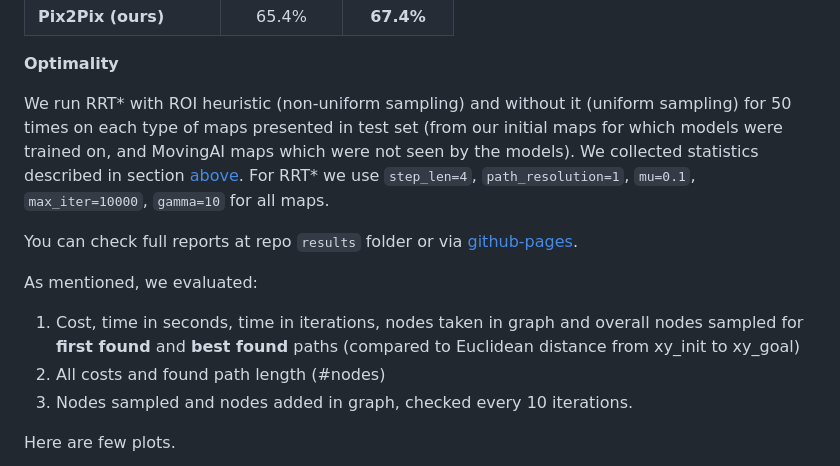
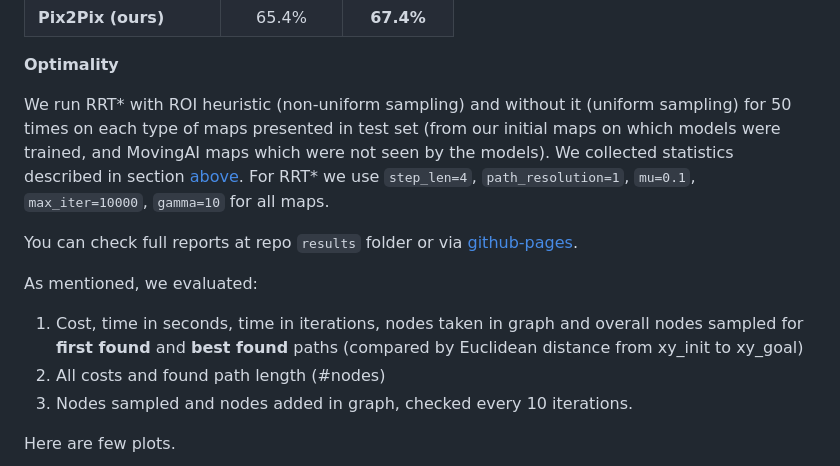
Before and after one commit to akanametov/pathgan, a Markdown page: README.md, the part around the change printed below. GitHub-like rendering.

```diff
--- a/README.md
+++ b/README.md
@@ -281,12 +281,12 @@ We run RRT on outputs of trained GAN and Pix2pix (ROI considered as free space,
 
 **Optimality**
 
-We run RRT* with ROI heuristic (non-uniform sampling) and without it (uniform sampling) for 50 times on each type of maps presented in test set (from our initial maps for which models were trained on, and MovingAI maps which were not seen by the models).  We collected statistics described in section [above](#path-metrics-generation). For RRT* we use `step_len=4`, `path_resolution=1`, `mu=0.1`, `max_iter=10000`, `gamma=10` for all maps.
+We run RRT* with ROI heuristic (non-uniform sampling) and without it (uniform sampling) for 50 times on each type of maps presented in test set (from our initial maps on which models were trained, and MovingAI maps which were not seen by the models).  We collected statistics described in section [above](#path-metrics-generation). For RRT* we use `step_len=4`, `path_resolution=1`, `mu=0.1`, `max_iter=10000`, `gamma=10` for all maps.
 
 You can check full reports at repo `results` folder or via [github-pages](https://akanametov.github.io/pathgan/results/).
 
 As mentioned, we evaluated:
-1. Cost, time in seconds, time in iterations, nodes taken in graph and overall nodes sampled for **first found** and **best found** paths (compared to Euclidean distance from xy_init to xy_goal)
+1. Cost, time in seconds, time in iterations, nodes taken in graph and overall nodes sampled for **first found** and **best found** paths (compared by Euclidean distance from xy_init to xy_goal)
 2. All costs and found path length (#nodes)
 3. Nodes sampled and nodes added in graph, checked every 10 iterations.
 
```
Also changed, not shown: other parts of README.md (+1 -1 lines), path/rrt_star_test.gif (added), 1 other file.
